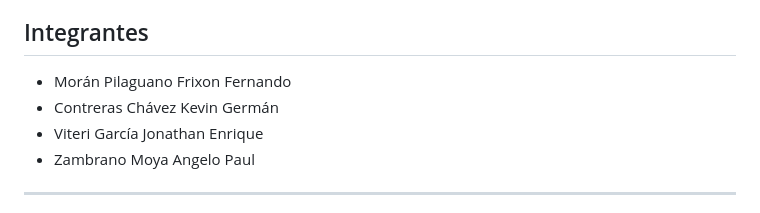
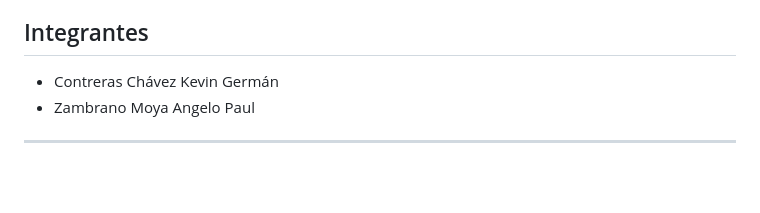
Before and after one commit to AngeloP2114/Sistema_Terapia_Fisica_ISR401_2A, a Markdown page: README.md, the part around the change. GitHub-like rendering; blank space fills up the shorter version.

Commit message:
Remove team members from README

```diff
--- a/README.md
+++ b/README.md
@@ -10,9 +10,7 @@ Repositorio de la **Entrega Final 2B** del Proyecto Integrador de la asignatura
 
 ## Integrantes
 
-- Morán Pilaguano Frixon Fernando
 - Contreras Chávez Kevin Germán
-- Viteri García Jonathan Enrique
 - Zambrano Moya Angelo Paul
 
 ---
```
